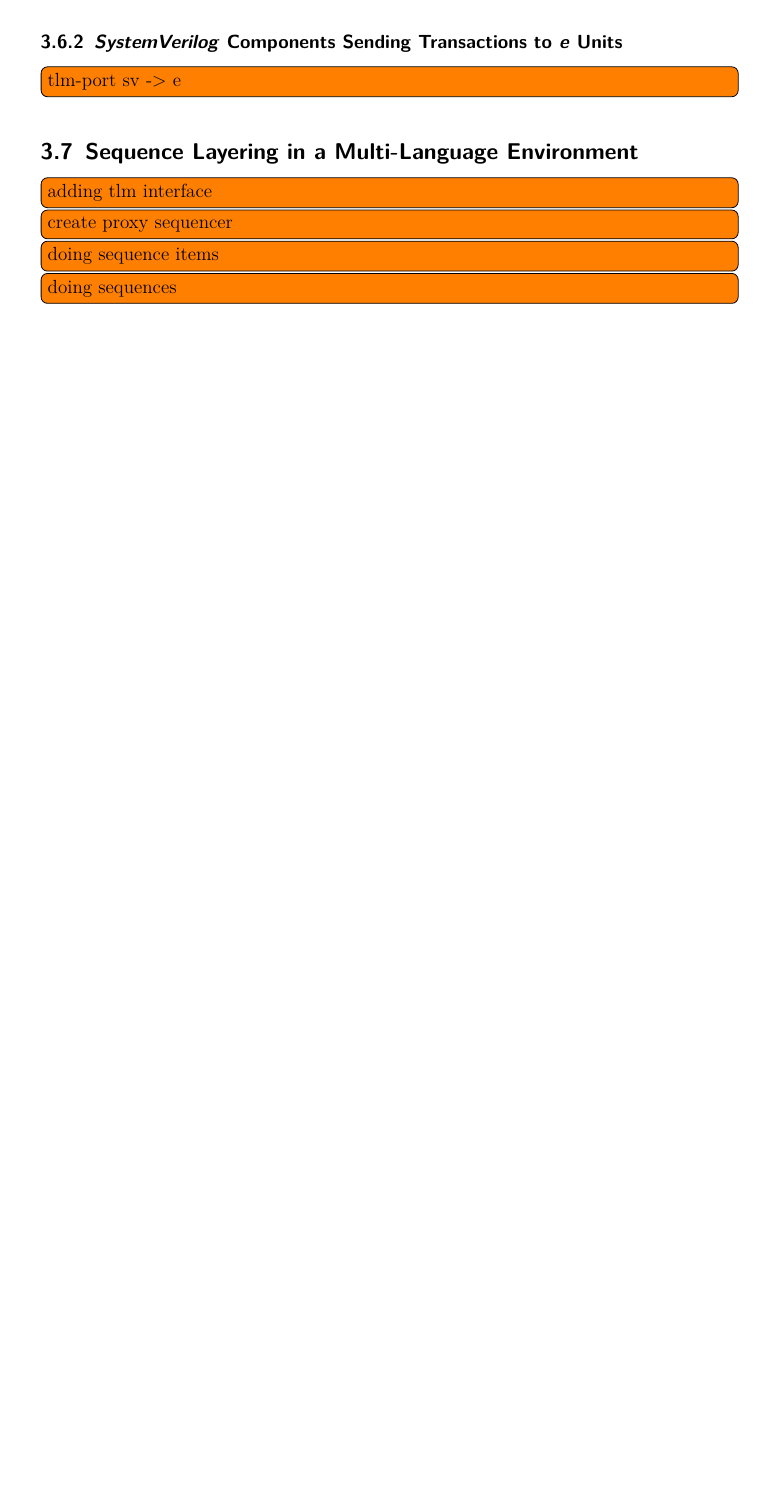
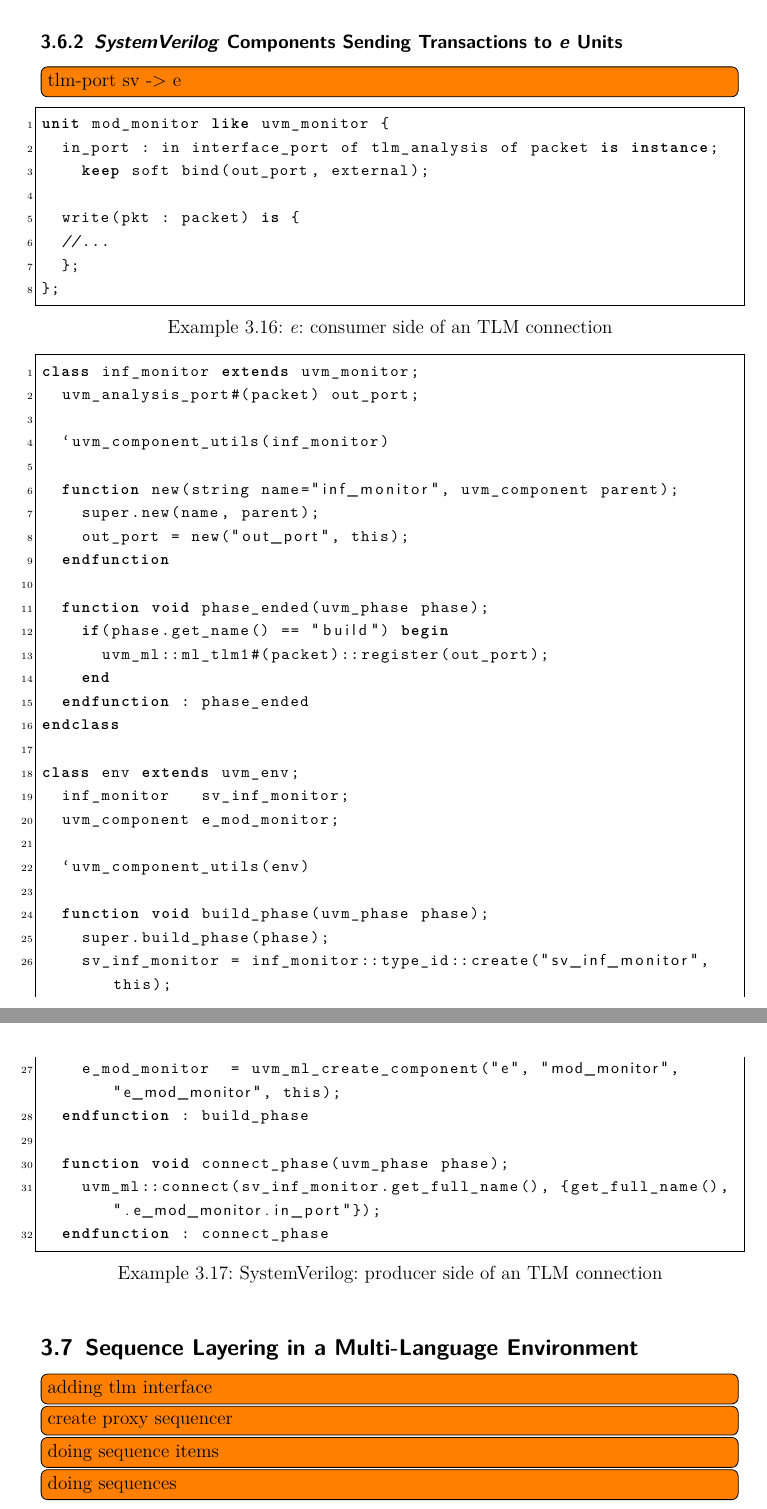
Before and after one commit to swittka/project, a LaTeX document (Project/Hauptdatei.tex, which reads Project/3_uvm_ml.tex): part of page 23 of 28 before the commit and two parts of pages 25 and 26 of 30 after it, the two joined at a grey line, cut so that both start at the same text, the shorter picture padded with empty space. Compiled offline with pdfLaTeX.

Commit message:
tlm examples added

```diff
--- a/Project/3_uvm_ml.tex
+++ b/Project/3_uvm_ml.tex
@@ -589,0 +628 @@ type mapping see section~\ref{type_mapping}.
+\begin{lstlisting}[frame=htrbl, caption={SystemVerilog: consumer side of an TLM connection},
@@ -589,0 +653 @@ type mapping see section~\ref{type_mapping}.
+\begin{lstlisting}[frame=htrbl, caption={\textit{e}: producer side of an TLM connection},
@@ -592,3 +675,52 @@ type mapping see section~\ref{type_mapping}.
+\lstset{language=e, numbers = left, escapechar=|, breaklines=true}
+\begin{lstlisting}[frame=htrbl, caption={\textit{e}: consumer side of an TLM connection},
+label={lst:e_TLM_consumer}]
+unit mod_monitor like uvm_monitor {
+  in_port : in interface_port of tlm_analysis of packet is instance;
+    keep soft bind(out_port, external);
+
+  write(pkt : packet) is {
+  //...
+  };
+};
+\end{lstlisting}
+
+\lstset{language=SystemVerilog, numbers = left, escapechar=|, breaklines=true}
+\begin{lstlisting}[frame=htrbl, caption={SystemVerilog: producer side of an TLM connection},
+label={lst:SV_TLM_producer}]
+class inf_monitor extends uvm_monitor;
+  uvm_analysis_port#(packet) out_port;
+
+  `uvm_component_utils(inf_monitor)
+
+  function new(string name="inf_monitor", uvm_component parent);
+    super.new(name, parent);
+    out_port = new("out_port", this);
+  endfunction
+
+  function void phase_ended(uvm_phase phase);
+    if(phase.get_name() == "build") begin
+      uvm_ml::ml_tlm1#(packet)::register(out_port);
+    end
+  endfunction : phase_ended
+endclass
+
+class env extends uvm_env;
+  inf_monitor   sv_inf_monitor;
+  uvm_component e_mod_monitor;
+
+  `uvm_component_utils(env)
+
+  function void build_phase(uvm_phase phase);
+    super.build_phase(phase);
+    sv_inf_monitor = inf_monitor::type_id::create("sv_inf_monitor", this);
+    e_mod_monitor  = uvm_ml_create_component("e", "mod_monitor", "e_mod_monitor", this);
+  endfunction : build_phase
+
+  function void connect_phase(uvm_phase phase);
+    uvm_ml::connect(sv_inf_monitor.get_full_name(), {get_full_name(), ".e_mod_monitor.in_port"});
+  endfunction : connect_phase
+\end{lstlisting}
 
 \subsection{Sequence Layering in a Multi-Language Environment}
 \todo[inline]{adding tlm interface}
```
Also changed, not shown: Project/3_uvm_ml.tex (91 more changed lines).
